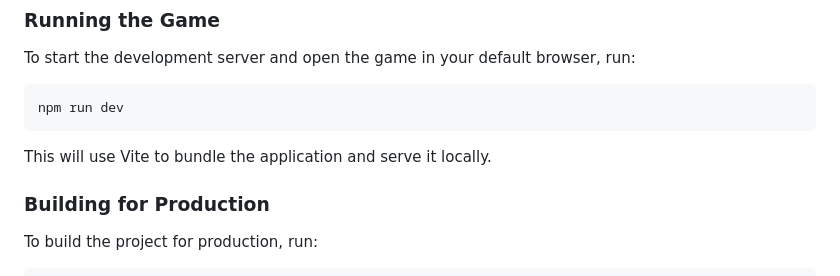
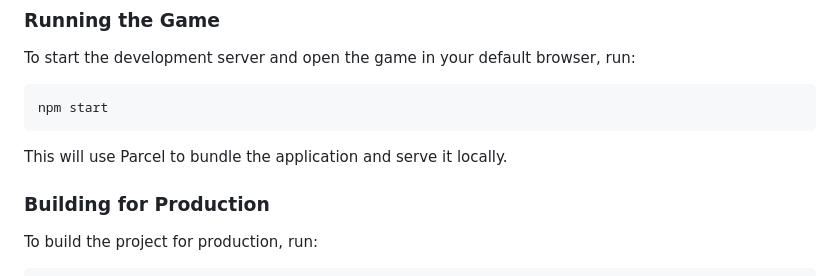
Before and after one commit to DontFretBrett/towersofhanoi-3d, a Markdown page: readme.md, the part around the change printed below. Rendered like a GitHub page.

Commit message:
Revert "Update readme"
This reverts commit 1811346da02f679a3928a14af1e365b87808bb44.

````diff
--- a/readme.md
+++ b/readme.md
@@ -39,10 +39,10 @@ This project is a 3D implementation of the classic Towers of Hanoi puzzle game u
 To start the development server and open the game in your default browser, run:
 
 ```bash
-npm run dev
+npm start
 ```
 
-This will use Vite to bundle the application and serve it locally.
+This will use Parcel to bundle the application and serve it locally.
 
 ### Building for Production
 
````
Also changed, not shown: other parts of readme.md (+1 -1 lines).
